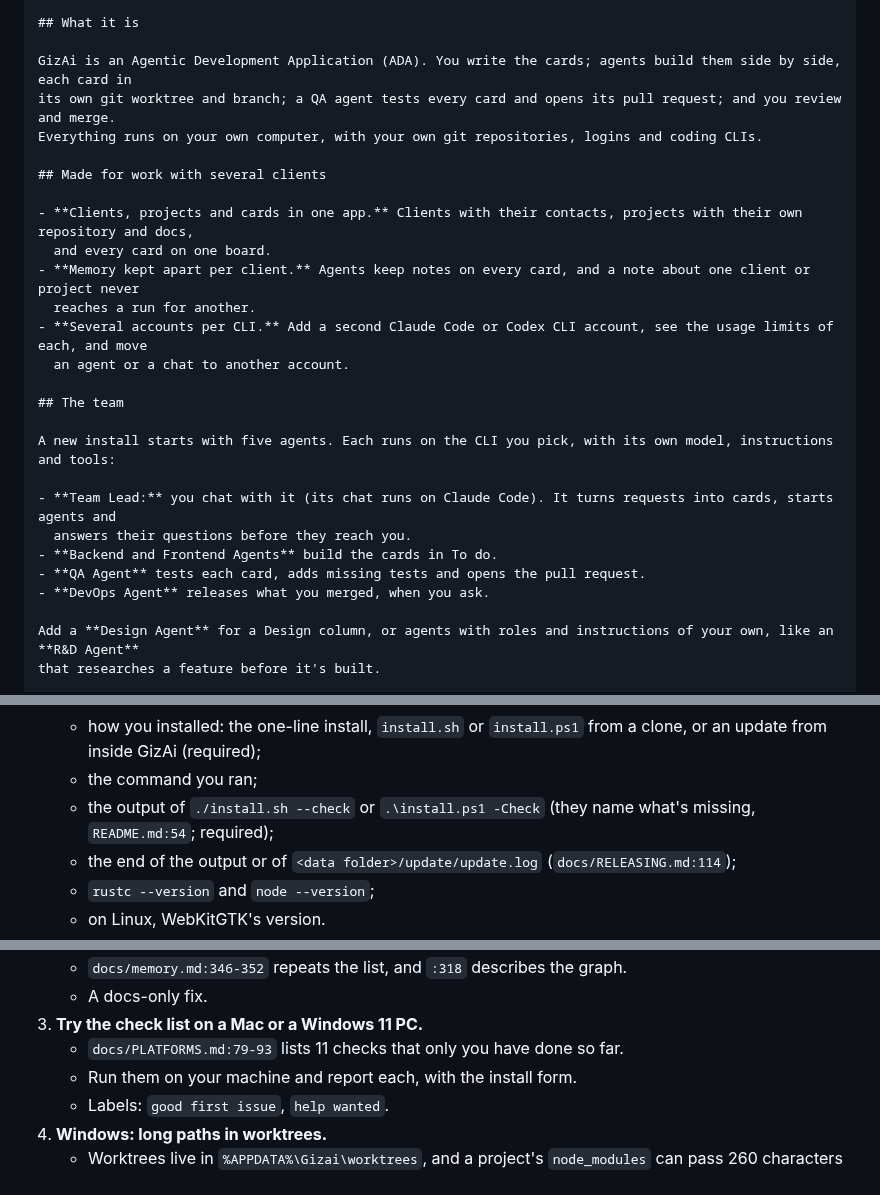
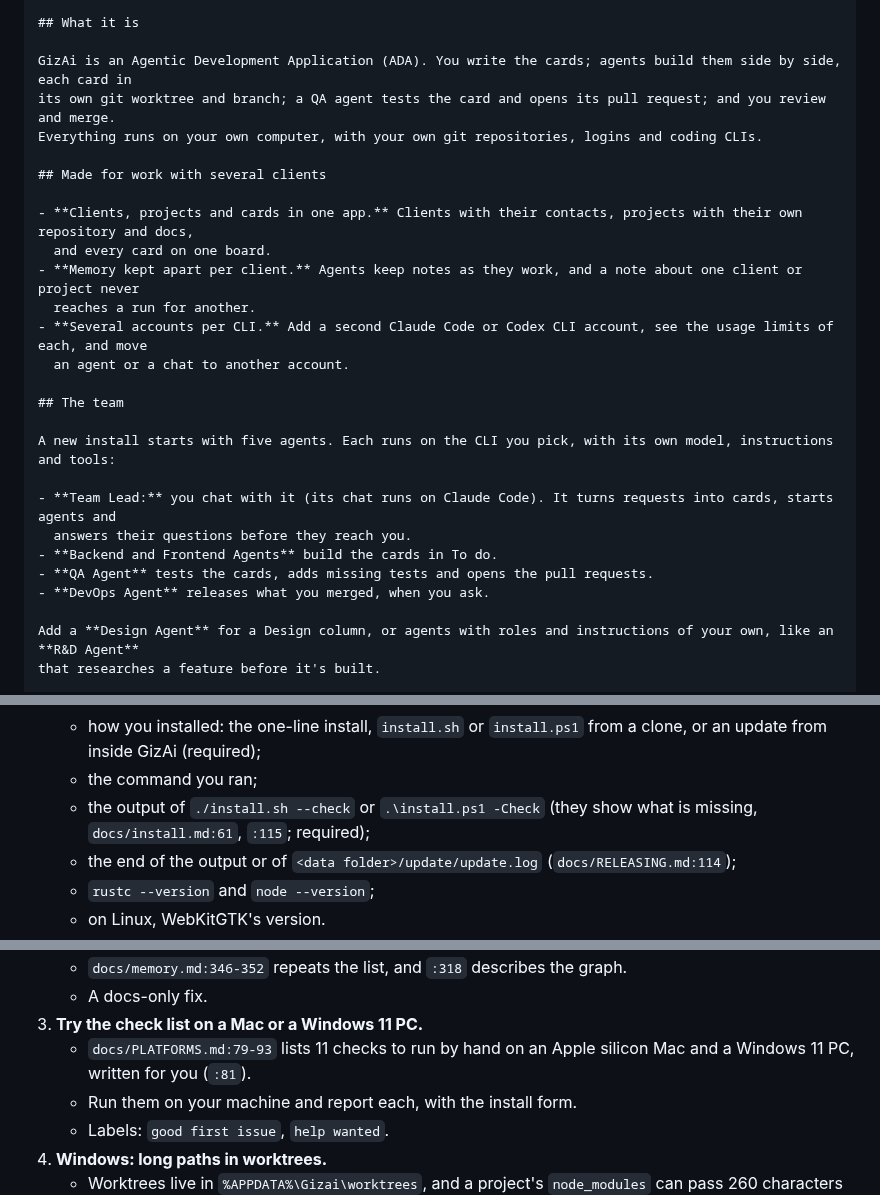
Before and after one commit to Yotech-AI/gizai, a Markdown page: docs/research/findability.md, 3 parts joined by grey strips. Drawn GitHub-style.

Commit message:
Research GA-167: fix the citations the check found, and no 'every card' for QA (Testing can be off)
Co-Authored-By: Claude Opus 5.5 <noreply@anthropic.com>

```diff
--- a/docs/research/findability.md
+++ b/docs/research/findability.md
@@ -197,14 +197,14 @@ Codex CLI or Gemini CLI. Made for freelancers and software companies with severa
 ## What it is
 
 GizAi is an Agentic Development Application (ADA). You write the cards; agents build them side by side, each card in
-its own git worktree and branch; a QA agent tests every card and opens its pull request; and you review and merge.
+its own git worktree and branch; a QA agent tests the card and opens its pull request; and you review and merge.
 Everything runs on your own computer, with your own git repositories, logins and coding CLIs.
 
 ## Made for work with several clients
 
 - **Clients, projects and cards in one app.** Clients with their contacts, projects with their own repository and docs,
   and every card on one board.
-- **Memory kept apart per client.** Agents keep notes on every card, and a note about one client or project never
+- **Memory kept apart per client.** Agents keep notes as they work, and a note about one client or project never
   reaches a run for another.
 - **Several accounts per CLI.** Add a second Claude Code or Codex CLI account, see the usage limits of each, and move
   an agent or a chat to another account.
@@ -216,7 +216,7 @@ A new install starts with five agents. Each runs on the CLI you pick, with its o
 - **Team Lead:** you chat with it (its chat runs on Claude Code). It turns requests into cards, starts agents and
   answers their questions before they reach you.
 - **Backend and Frontend Agents** build the cards in To do.
-- **QA Agent** tests each card, adds missing tests and opens the pull request.
+- **QA Agent** tests the cards, adds missing tests and opens the pull requests.
 - **DevOps Agent** releases what you merged, when you ask.
 
 Add a **Design Agent** for a Design column, or agents with roles and instructions of your own, like an **R&D Agent**
@@ -421,7 +421,8 @@ forms"; helper).
   - how you installed: the one-line install, `install.sh` or `install.ps1` from a clone, or an update from inside
     GizAi (required);
   - the command you ran;
-  - the output of `./install.sh --check` or `.\install.ps1 -Check` (they name what's missing, `README.md:54`; required);
+  - the output of `./install.sh --check` or `.\install.ps1 -Check` (they show what is missing, `docs/install.md:61`,
+    `:115`; required);
   - the end of the output or of `<data folder>/update/update.log` (`docs/RELEASING.md:114`);
   - `rustc --version` and `node --version`;
   - on Linux, WebKitGTK's version.
@@ -490,7 +491,8 @@ forms"; helper).
    - `docs/memory.md:346-352` repeats the list, and `:318` describes the graph.
    - A docs-only fix.
 3. **Try the check list on a Mac or a Windows 11 PC.**
-   - `docs/PLATFORMS.md:79-93` lists 11 checks that only you have done so far.
+   - `docs/PLATFORMS.md:79-93` lists 11 checks to run by hand on an Apple silicon Mac and a Windows 11 PC, written
+     for you (`:81`).
    - Run them on your machine and report each, with the install form.
    - Labels: `good first issue`, `help wanted`.
 4. **Windows: long paths in worktrees.**
```
Also changed, not shown: other parts of docs/research/findability.md (+6 -5 lines).
